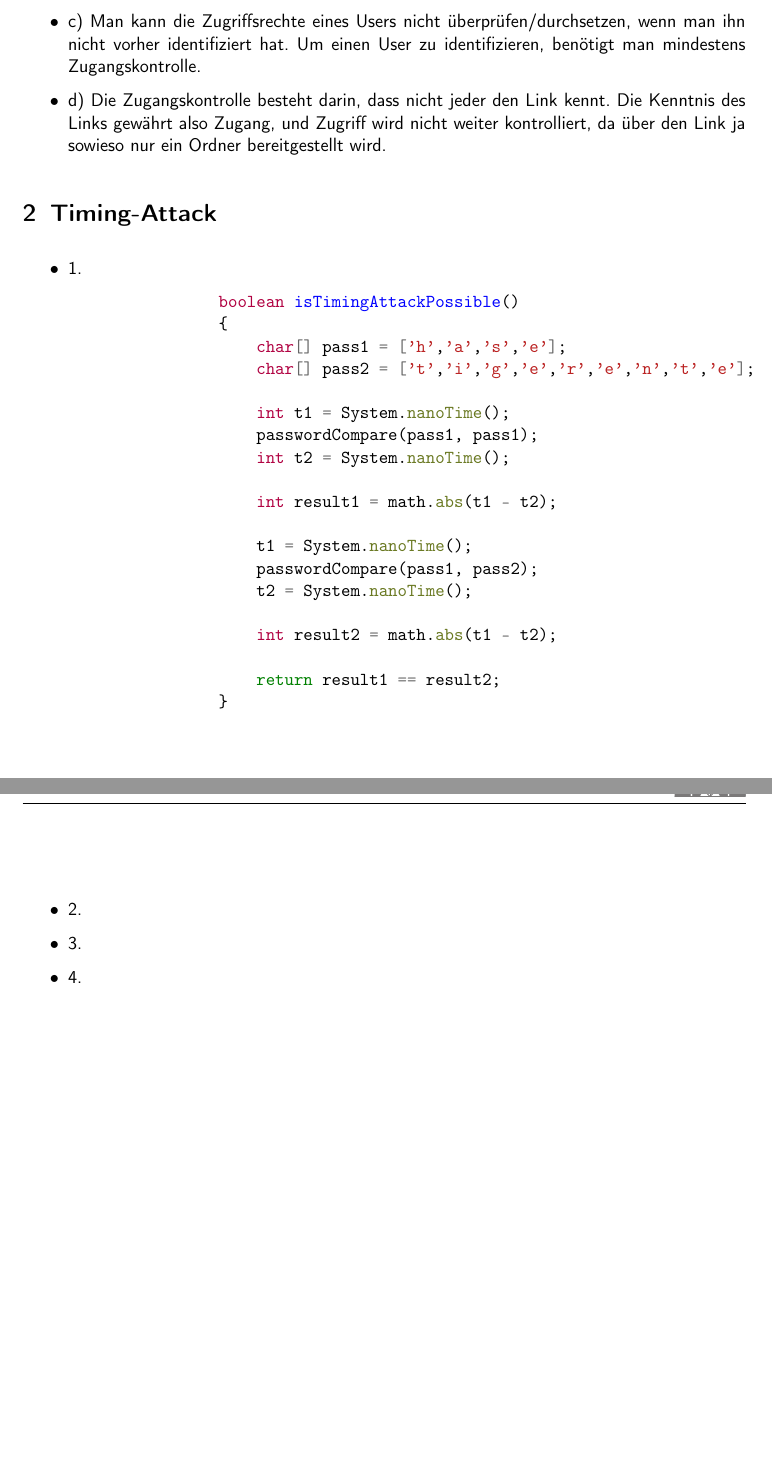
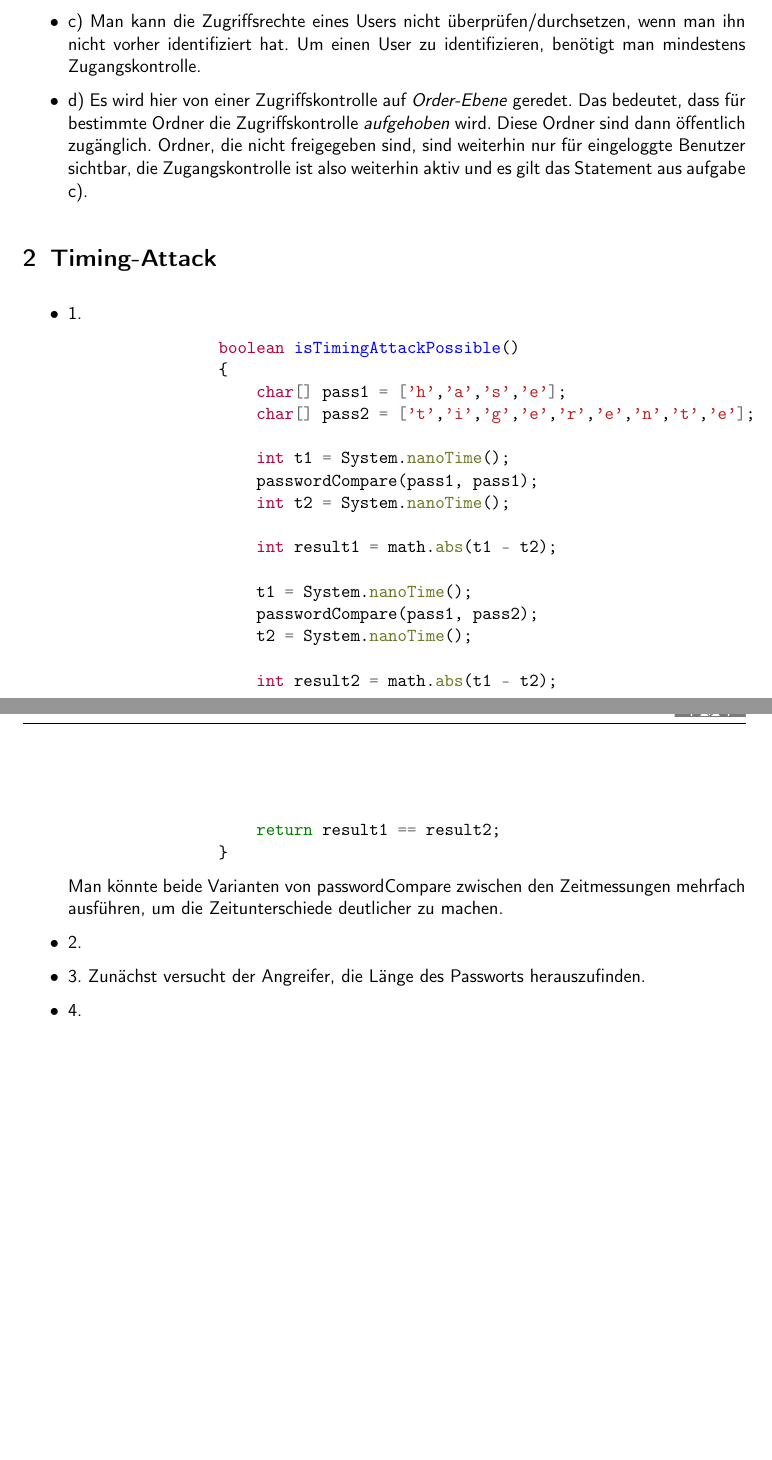
Before and after one commit to tronje/GSS, a LaTeX document (03/G07B3_krabbe_epplee_moennich_gresens.tex): two parts of pages 1 and 2 of 2, joined at a grey line, cut so that both start at the same text, the shorter picture padded with empty space. Compiled offline with pdfLaTeX; the source files are stored in an older character set and shown here as Unicode; an older LaTeX class or package is replaced by its successor.

Commit message:
version++;

```diff
--- a/03/G07B3_krabbe_epplee_moennich_gresens.tex
+++ b/03/G07B3_krabbe_epplee_moennich_gresens.tex
@@ -20,7 +20,7 @@
             \item c)
                 Man kann die Zugriffsrechte eines Users nicht überprüfen/durchsetzen, wenn man ihn nicht vorher identifiziert hat. Um einen User zu identifizieren, benötigt man mindestens Zugangskontrolle.
             \item d)
-                Die Zugangskontrolle besteht darin, dass nicht jeder den Link kennt. Die Kenntnis des Links gewährt also Zugang, und Zugriff wird nicht weiter kontrolliert, da über den Link ja sowieso nur ein Ordner bereitgestellt wird.
+                Es wird hier von einer Zugriffskontrolle auf \textit{Order-Ebene} geredet. Das bedeutet, dass für bestimmte Ordner die Zugriffskontrolle \textit{aufgehoben} wird. Diese Ordner sind dann öffentlich zugänglich. Ordner, die nicht freigegeben sind, sind weiterhin nur für eingeloggte Benutzer sichtbar, die Zugangskontrolle ist also weiterhin aktiv und es gilt das Statement aus aufgabe c).
         \end{itemize}
 
 \section{Timing-Attack}
@@ -47,8 +47,11 @@
                     return result1 == result2;
                 }
             \end{minted}
+
+            Man könnte beide Varianten von passwordCompare zwischen den Zeitmessungen mehrfach ausführen, um die Zeitunterschiede deutlicher zu machen.
         \item 2.
         \item 3.
+            Zunächst versucht der Angreifer, die Länge des Passworts herauszufinden.
         \item 4.
     \end{itemize}
 \end{document}
```
